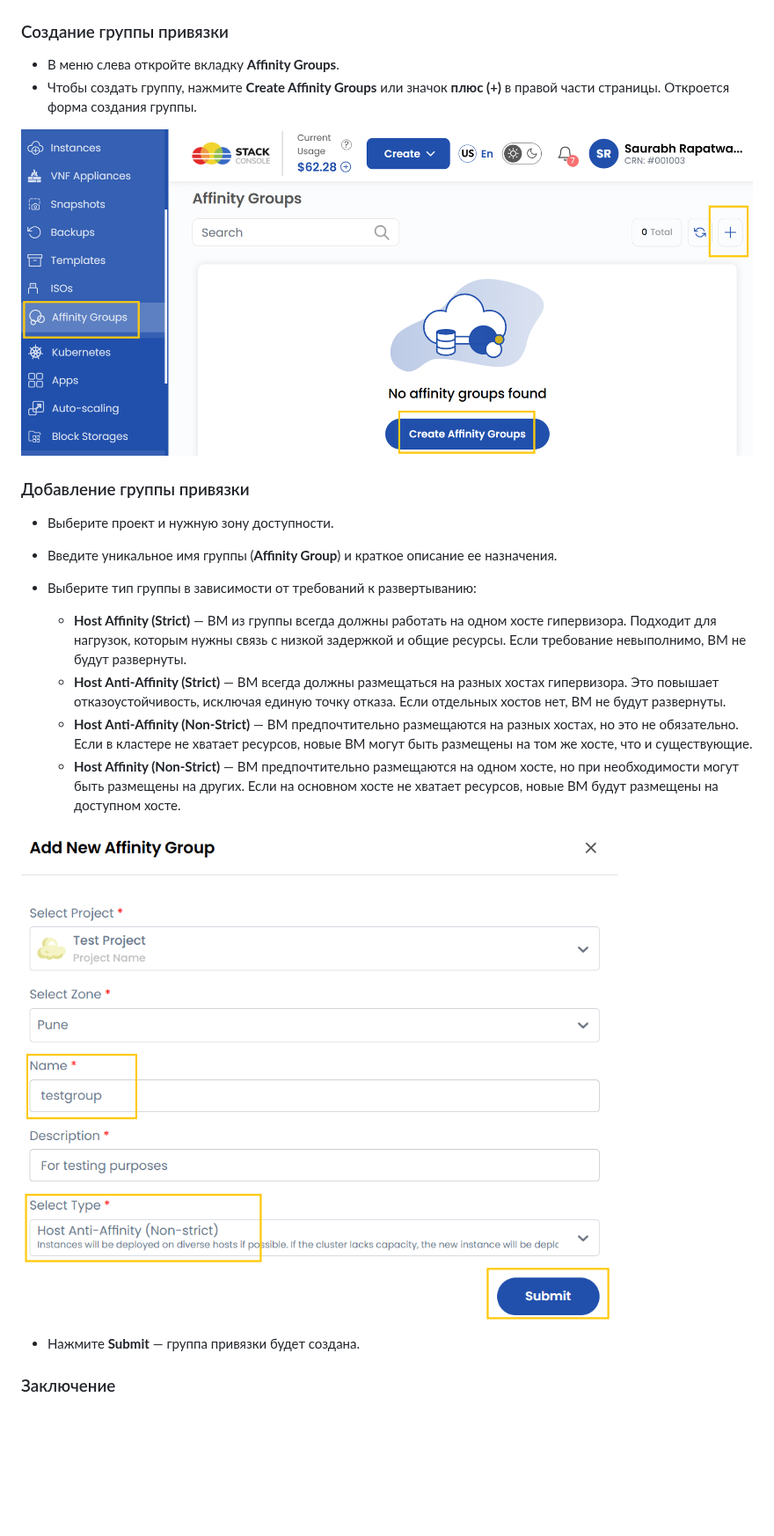
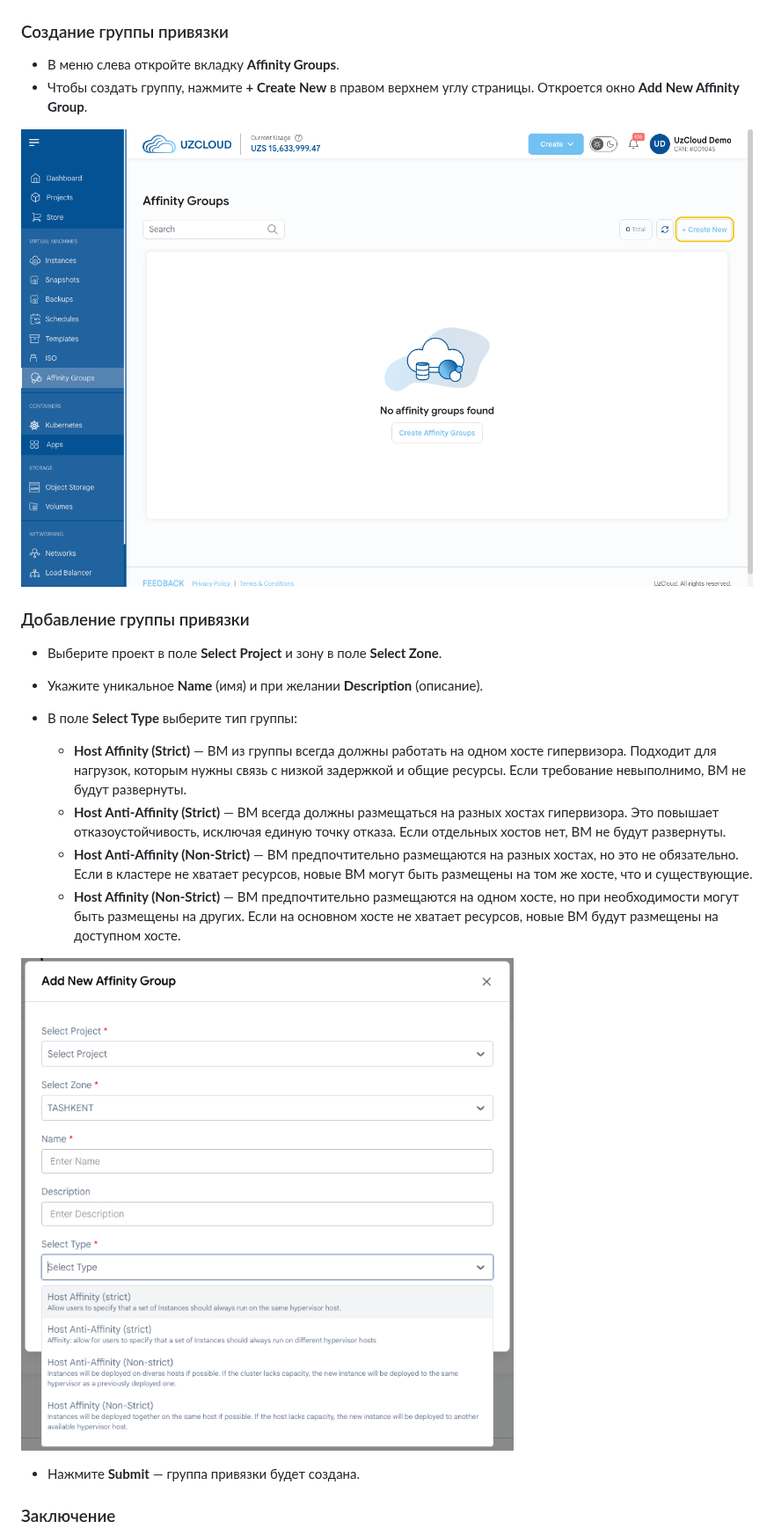
Before and after one commit to Telecom-Cloud-UzCloud/docs, a Markdown page: ru/affinity-groups/create-affinity-groups.md, the part around the change. Shown at 88% size. Rendered like a GitHub page; pictures changed too: images/create-add-ag.png, images/create-ag.png; blank space fills up the shorter version.

```diff
--- a/ru/affinity-groups/create-affinity-groups.md
+++ b/ru/affinity-groups/create-affinity-groups.md
@@ -11,17 +11,17 @@
 ### Создание группы привязки
 
 - В меню слева откройте вкладку **Affinity Groups**.
-- Чтобы создать группу, нажмите **Create Affinity Groups** или значок **плюс (+)** в правой части страницы. Откроется форма создания группы.
+- Чтобы создать группу, нажмите **+ Create New** в правом верхнем углу страницы. Откроется окно **Add New Affinity Group**.
 
 ![Страница групп привязки](../../images/create-ag.png)
 
 ### Добавление группы привязки
 
-- Выберите проект и нужную зону доступности.
+- Выберите проект в поле **Select Project** и зону в поле **Select Zone**.
 
-- Введите уникальное имя группы (**Affinity Group**) и краткое описание ее назначения.
+- Укажите уникальное **Name** (имя) и при желании **Description** (описание).
 
-- Выберите тип группы в зависимости от требований к развертыванию:
+- В поле **Select Type** выберите тип группы:
 
   - **Host Affinity (Strict)** — ВМ из группы всегда должны работать на одном хосте гипервизора. Подходит для нагрузок, которым нужны связь с низкой задержкой и общие ресурсы. Если требование невыполнимо, ВМ не будут развернуты.
   - **Host Anti-Affinity (Strict)** — ВМ всегда должны размещаться на разных хостах гипервизора. Это повышает отказоустойчивость, исключая единую точку отказа. Если отдельных хостов нет, ВМ не будут развернуты.
```
Also changed, not shown: en/affinity-groups/create-affinity-groups.md (+4 -4 lines), uz/affinity-groups/create-affinity-groups.md (+4 -4 lines).
